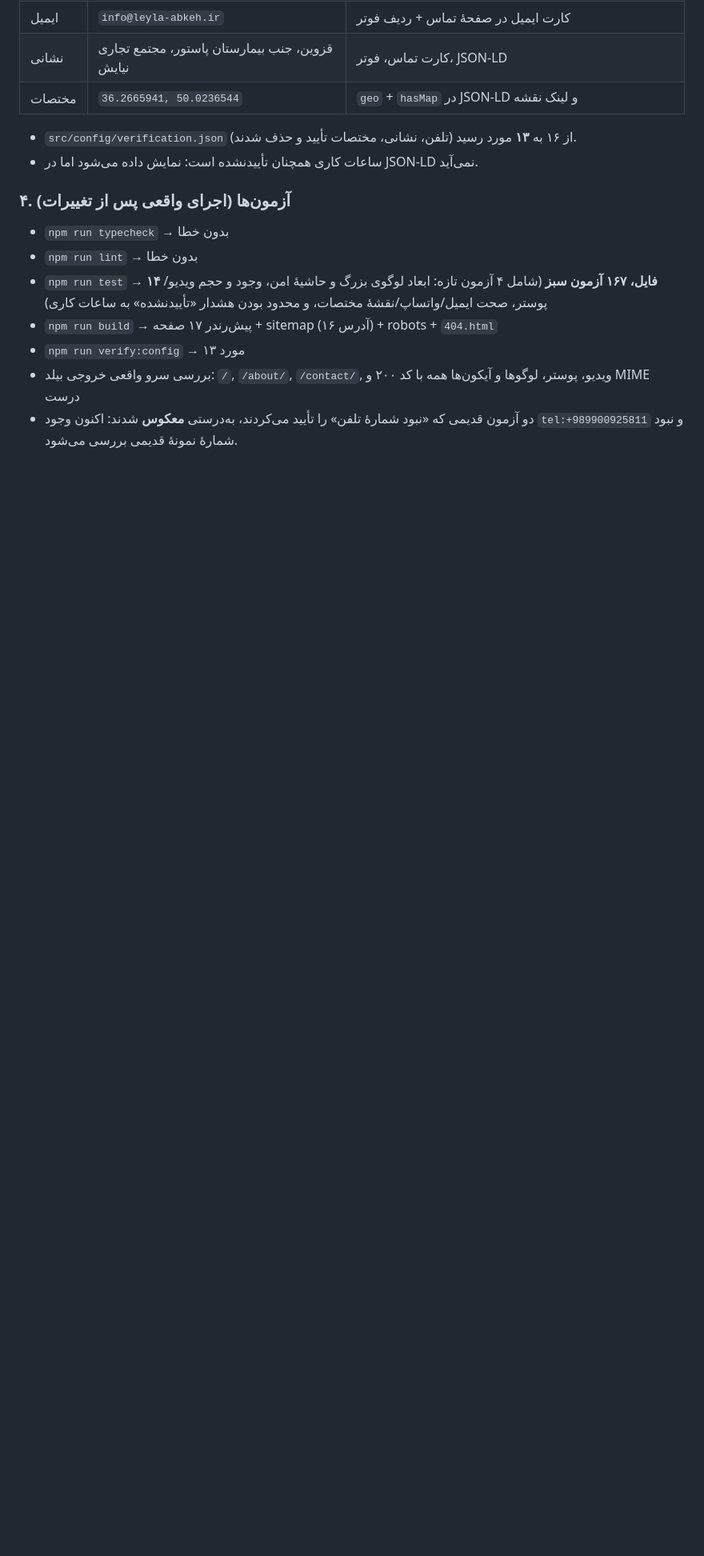
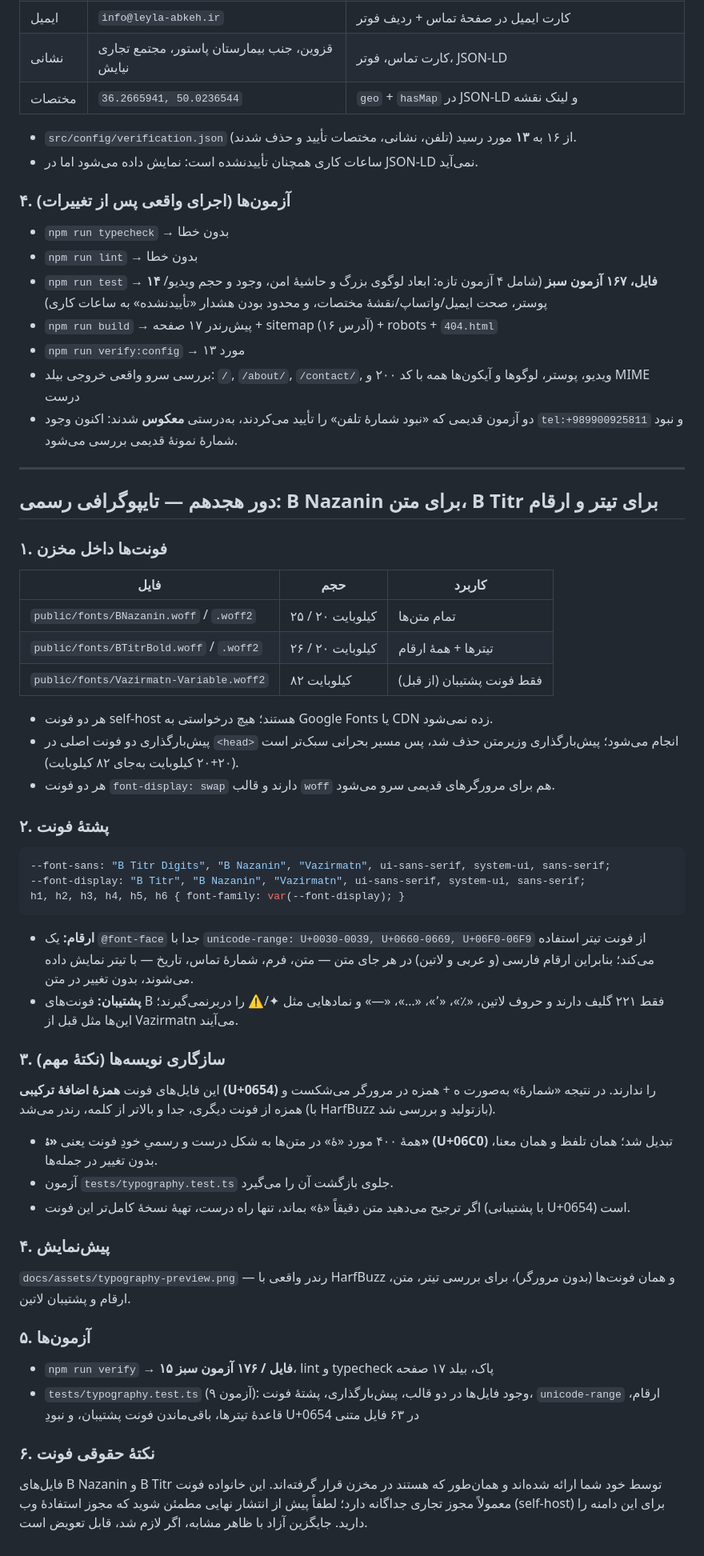
Before and after one commit to rahmaniho/Leyla-abkeh, a Markdown page: docs/REPORT.md, the part around the change. Shown at 80% size. Rendered like a GitHub page; blank space fills up the shorter version.

Commit message:
docs(report): typography round — fonts, digit face, hamza normalization
Co-authored-by: arena-agent <297053741+arena-agent@users.noreply.github.com>

````diff
--- a/docs/REPORT.md
+++ b/docs/REPORT.md
@@ -519,3 +519,56 @@ public/images/Lawyer.jpg      جایگزین با lawyer.jpg + نسخه‌های
 - `npm run verify:config` → ۱۳ مورد
 - بررسی سرو واقعی خروجی بیلد: `/`, `/about/`, `/contact/`, ویدیو، پوستر، لوگوها و آیکون‌ها همه با کد ۲۰۰ و MIME درست
 - دو آزمون قدیمی که «نبود شمارهٔ تلفن» را تأیید می‌کردند، به‌درستی **معکوس** شدند: اکنون وجود `tel:+989900925811` و نبود شمارهٔ نمونهٔ قدیمی بررسی می‌شود.
+
+---
+
+## دور هجدهم — تایپوگرافی رسمی: B Nazanin برای متن، B Titr برای تیتر و ارقام
+
+### ۱. فونت‌ها داخل مخزن
+| فایل | حجم | کاربرد |
+| --- | --- | --- |
+| `public/fonts/BNazanin.woff` / `.woff2` | ۲۵ / ۲۰ کیلوبایت | تمام متن‌ها |
+| `public/fonts/BTitrBold.woff` / `.woff2` | ۲۶ / ۲۰ کیلوبایت | تیترها + همهٔ ارقام |
+| `public/fonts/Vazirmatn-Variable.woff2` | ۸۲ کیلوبایت | فقط فونت پشتیبان (از قبل) |
+
+- هر دو فونت self-host هستند؛ هیچ درخواستی به Google Fonts یا CDN زده نمی‌شود.
+- پیش‌بارگذاری دو فونت اصلی در `<head>` انجام می‌شود؛ پیش‌بارگذاری وزیرمتن حذف شد، پس
+  مسیر بحرانی سبک‌تر است (۲۰+۲۰ کیلوبایت به‌جای ۸۲ کیلوبایت).
+- هر دو فونت `font-display: swap` دارند و قالب `woff` هم برای مرورگرهای قدیمی سرو می‌شود.
+
+### ۲. پشتهٔ فونت
+```css
+--font-sans: "B Titr Digits", "B Nazanin", "Vazirmatn", ui-sans-serif, system-ui, sans-serif;
+--font-display: "B Titr", "B Nazanin", "Vazirmatn", ui-sans-serif, system-ui, sans-serif;
+h1, h2, h3, h4, h5, h6 { font-family: var(--font-display); }
+```
+- **ارقام:** یک `@font-face` جدا با `unicode-range: U+0030-0039, U+0660-0669, U+06F0-06F9`
+  از فونت تیتر استفاده می‌کند؛ بنابراین ارقام فارسی (و عربی و لاتین) در هر جای متن — متن،
+  فرم، شمارهٔ تماس، تاریخ — با تیتر نمایش داده می‌شوند، بدون تغییر در متن.
+- **پشتیبان:** فونت‌های B فقط ۲۲۱ گلیف دارند و حروف لاتین، «٪»، «٬»، «…»، «—» و نمادهایی
+  مثل ✦/⚠ را دربرنمی‌گیرند؛ این‌ها مثل قبل از Vazirmatn می‌آیند.
+
+### ۳. سازگاری نویسه‌ها (نکتهٔ مهم)
+این فایل‌های فونت **همزهٔ اضافهٔ ترکیبی (U+0654)** را ندارند. در نتیجه «شمارهٔ» به‌صورت
+ه + همزه در مرورگر می‌شکست و همزه از فونت دیگری، جدا و بالاتر از کلمه، رندر می‌شد
+(با HarfBuzz بازتولید و بررسی شد).
+- همهٔ ۴۰۰ مورد «هٔ» در متن‌ها به شکل درست و رسمیِ خودِ فونت یعنی **«ۀ» (U+06C0)** تبدیل شد؛
+  همان تلفظ و همان معنا، بدون تغییر در جمله‌ها.
+- آزمون `tests/typography.test.ts` جلوی بازگشت آن را می‌گیرد.
+- اگر ترجیح می‌دهید متن دقیقاً «هٔ» بماند، تنها راه درست، تهیهٔ نسخهٔ کامل‌تر این فونت
+  (با پشتیبانی U+0654) است.
+
+### ۴. پیش‌نمایش
+`docs/assets/typography-preview.png` — رندر واقعی با HarfBuzz و همان فونت‌ها (بدون مرورگر)،
+برای بررسی تیتر، متن، ارقام و پشتیبان لاتین.
+
+### ۵. آزمون‌ها
+- `npm run verify` → **۱۵ فایل / ۱۷۶ آزمون سبز**، lint و typecheck پاک، بیلد ۱۷ صفحه
+- `tests/typography.test.ts` (۹ آزمون): وجود فایل‌ها در دو قالب، پیش‌بارگذاری، پشتهٔ فونت،
+  `unicode-range` ارقام، قاعدهٔ تیترها، باقی‌ماندن فونت پشتیبان، و نبودِ U+0654 در ۶۳ فایل متنی
+
+### ۶. نکتهٔ حقوقی فونت
+فایل‌های B Nazanin و B Titr توسط خود شما ارائه شده‌اند و همان‌طور که هستند در مخزن قرار
+گرفته‌اند. این خانواده فونت معمولاً مجوز تجاری جداگانه دارد؛ لطفاً پیش از انتشار نهایی
+مطمئن شوید که مجوز استفادهٔ وب (self-host) برای این دامنه را دارید. جایگزین آزاد با
+ظاهر مشابه، اگر لازم شد، قابل تعویض است.
````
